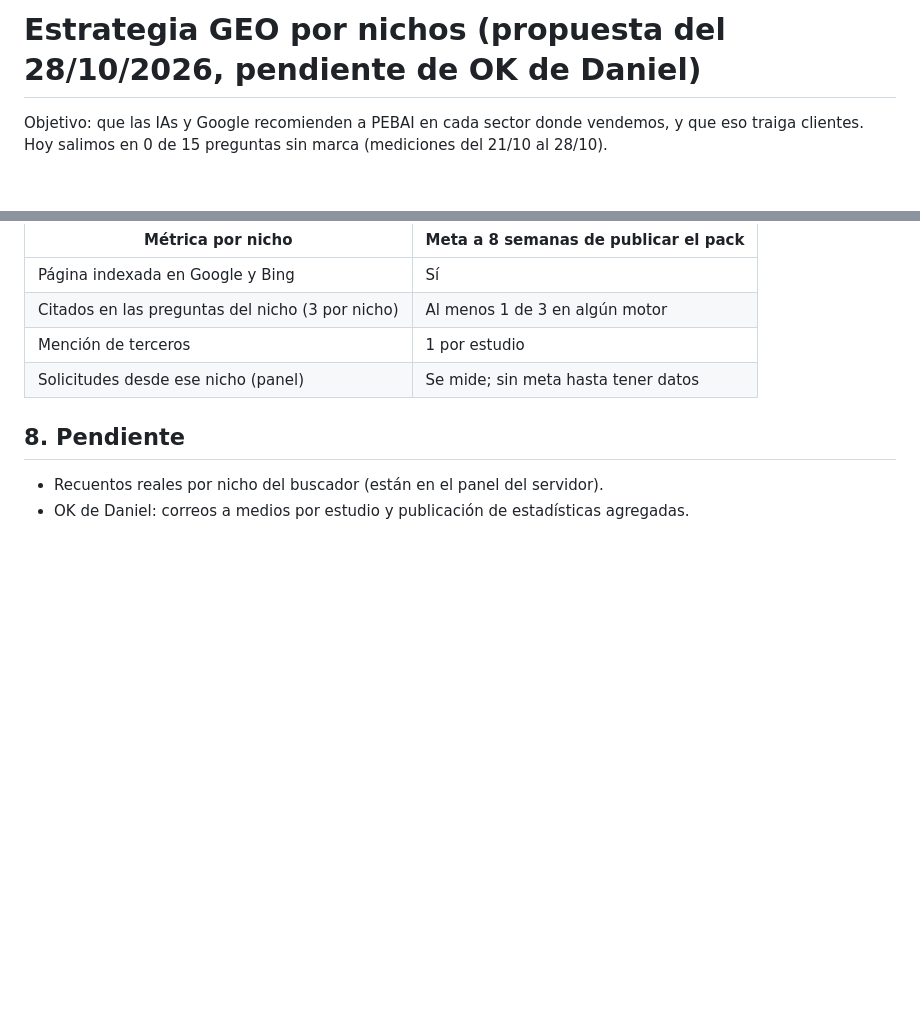
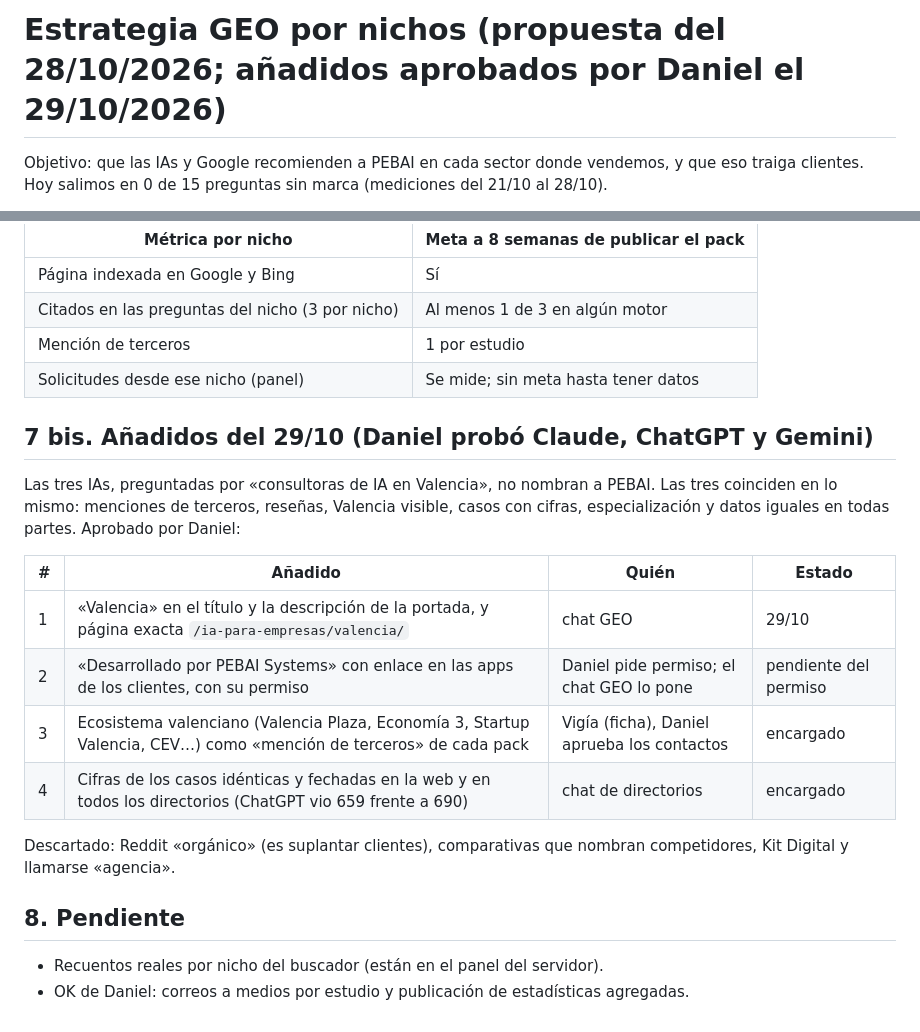
Before and after one commit to miempresaonline/pebaisystems, a Markdown page: docs/geo/estrategia-nichos.md, 2 parts joined by grey strips. Rendered like a GitHub page; blank space fills up the shorter version.

```diff
--- a/docs/geo/estrategia-nichos.md
+++ b/docs/geo/estrategia-nichos.md
@@ -1,4 +1,4 @@
-# Estrategia GEO por nichos (propuesta del 28/10/2026, pendiente de OK de Daniel)
+# Estrategia GEO por nichos (propuesta del 28/10/2026; añadidos aprobados por Daniel el 29/10/2026)
 
 Objetivo: que las IAs y Google recomienden a PEBAI en cada sector donde vendemos, y que eso traiga clientes. Hoy salimos en 0 de 15 preguntas sin marca (mediciones del 21/10 al 28/10).
 
@@ -86,6 +86,19 @@ Un pack cada 2 semanas: 6 nichos en unos 3 meses.
 | Mención de terceros | 1 por estudio |
 | Solicitudes desde ese nicho (panel) | Se mide; sin meta hasta tener datos |
 
+## 7 bis. Añadidos del 29/10 (Daniel probó Claude, ChatGPT y Gemini)
+
+Las tres IAs, preguntadas por «consultoras de IA en Valencia», no nombran a PEBAI. Las tres coinciden en lo mismo: menciones de terceros, reseñas, Valencia visible, casos con cifras, especialización y datos iguales en todas partes. Aprobado por Daniel:
+
+| # | Añadido | Quién | Estado |
+|---|---|---|---|
+| 1 | «Valencia» en el título y la descripción de la portada, y página exacta `/ia-para-empresas/valencia/` | chat GEO | 29/10 |
+| 2 | «Desarrollado por PEBAI Systems» con enlace en las apps de los clientes, con su permiso | Daniel pide permiso; el chat GEO lo pone | pendiente del permiso |
+| 3 | Ecosistema valenciano (Valencia Plaza, Economía 3, Startup Valencia, CEV…) como «mención de terceros» de cada pack | Vigía (ficha), Daniel aprueba los contactos | encargado |
+| 4 | Cifras de los casos idénticas y fechadas en la web y en todos los directorios (ChatGPT vio 659 frente a 690) | chat de directorios | encargado |
+
+Descartado: Reddit «orgánico» (es suplantar clientes), comparativas que nombran competidores, Kit Digital y llamarse «agencia».
+
 ## 8. Pendiente
 
 - Recuentos reales por nicho del buscador (están en el panel del servidor).
```
Also changed, not shown: docs/geo/tareas.md (+3 -0 lines).
